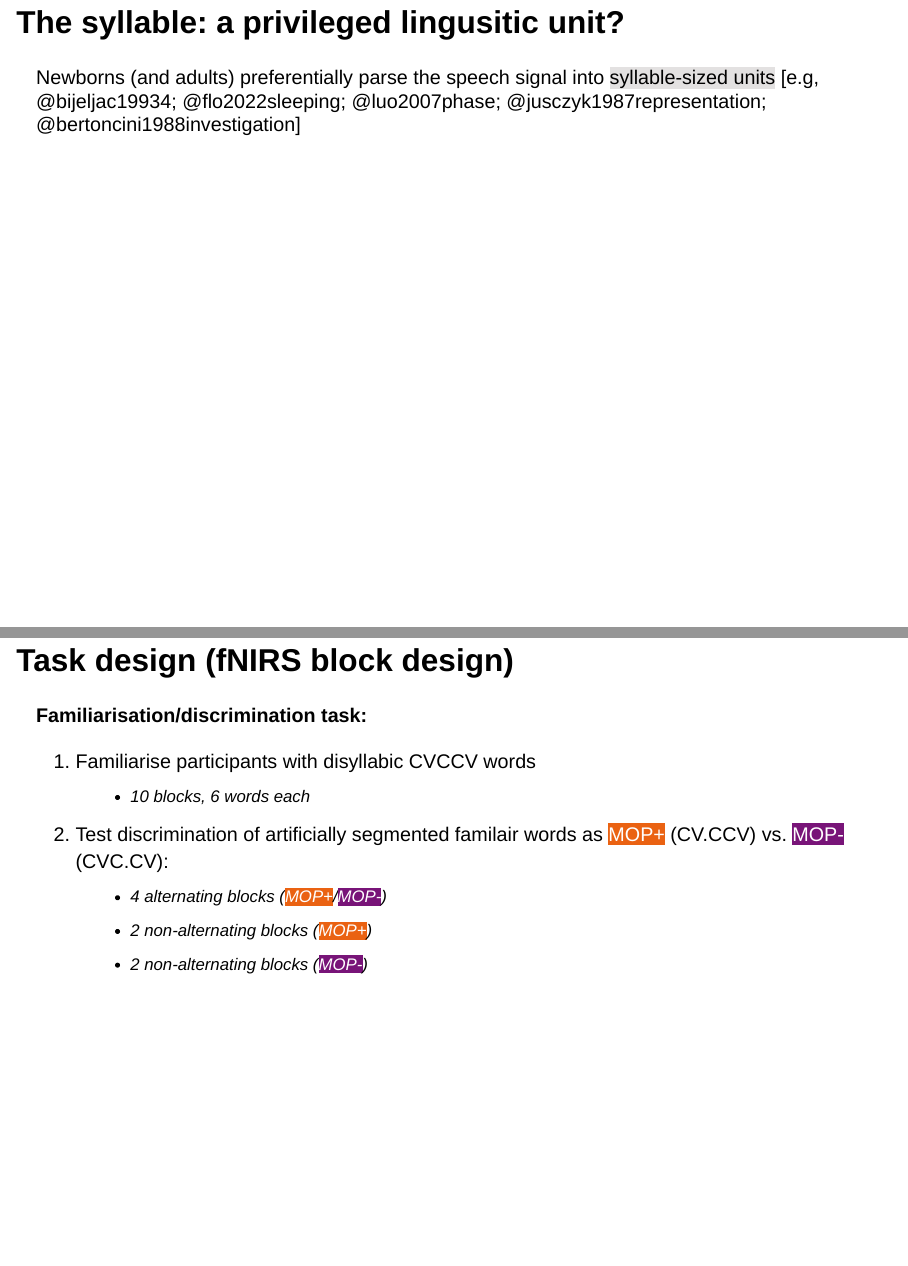
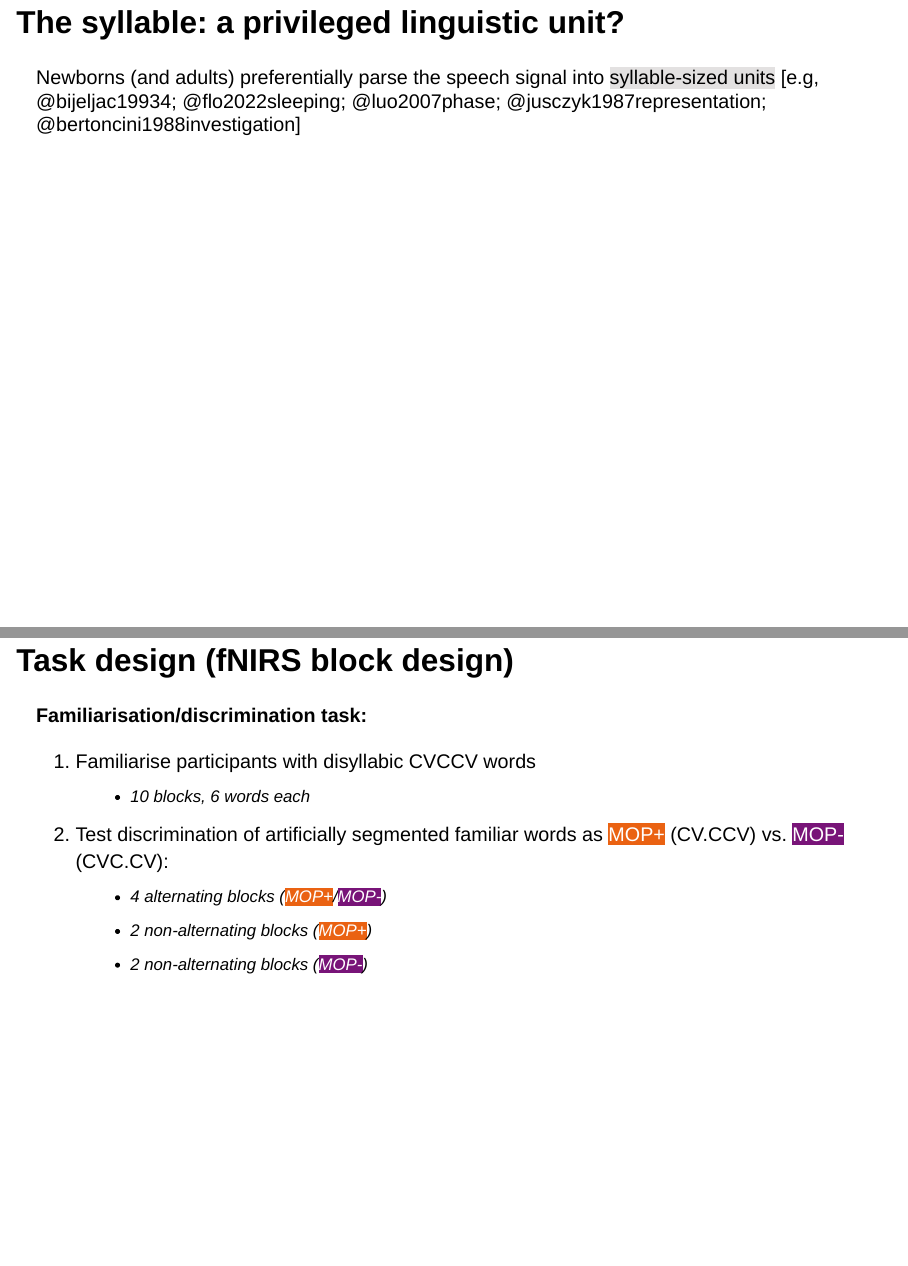
Before and after one commit to gongcastro/padova-2024-gala, a Quarto document (index.qmd): pages 4 and 17 of 35, joined at a grey line. Rendered offline with R 4.5, knitr and Pandoc in place of Quarto, with nearby package versions; drawn as Slidy slides in place of the format the file asks for; some code elsewhere in the file could not run offline; a web font asked for in the figures is replaced by an installed one.

Commit message:
New version

```diff
--- a/index.qmd
+++ b/index.qmd
@@ -64,7 +64,7 @@ clrs <- c("#ea6212", "#ff001e", "#781478")
 - We are focusing on one of the first and most critical steps in language acquisition: chunking the continuous speech stream into discrete, linguistically relevant units.
 :::
 
-## The syllable: a privileged lingusitic unit?
+## The syllable: a privileged linguistic unit?
 
 Newborns (and adults) preferentially parse the speech signal into [syllable-sized units]{style="background-color: #e3e1e1;"} [e.g, @bijeljac19934; @flo2022sleeping; @luo2007phase; @jusczyk1987representation; @bertoncini1988investigation]
 
@@ -306,7 +306,7 @@ Consonants are preferably grouped at syllable onset.
 
 . . .
 
-2) Test discrimination of artificially segmented familair words as [MOP+]{style="background-color: #ea6212; color: white"} (CV.CCV) vs. [MOP-]{style="background-color: #781478; color: white"} (CVC.CV):
+2) Test discrimination of artificially segmented familiar words as [MOP+]{style="background-color: #ea6212; color: white"} (CV.CCV) vs. [MOP-]{style="background-color: #781478; color: white"} (CVC.CV):
     - 4 alternating blocks ([MOP+]{style="background-color: #ea6212; color: white"}/[MOP-]{style="background-color: #781478; color: white"})
     - 2 non-alternating blocks ([MOP+]{style="background-color: #ea6212; color: white"})
     - 2 non-alternating blocks ([MOP-]{style="background-color: #781478; color: white"})
```
Also changed, not shown: assets/fam-mop.png, assets/familiarisation.png (deleted), 2 other files.
